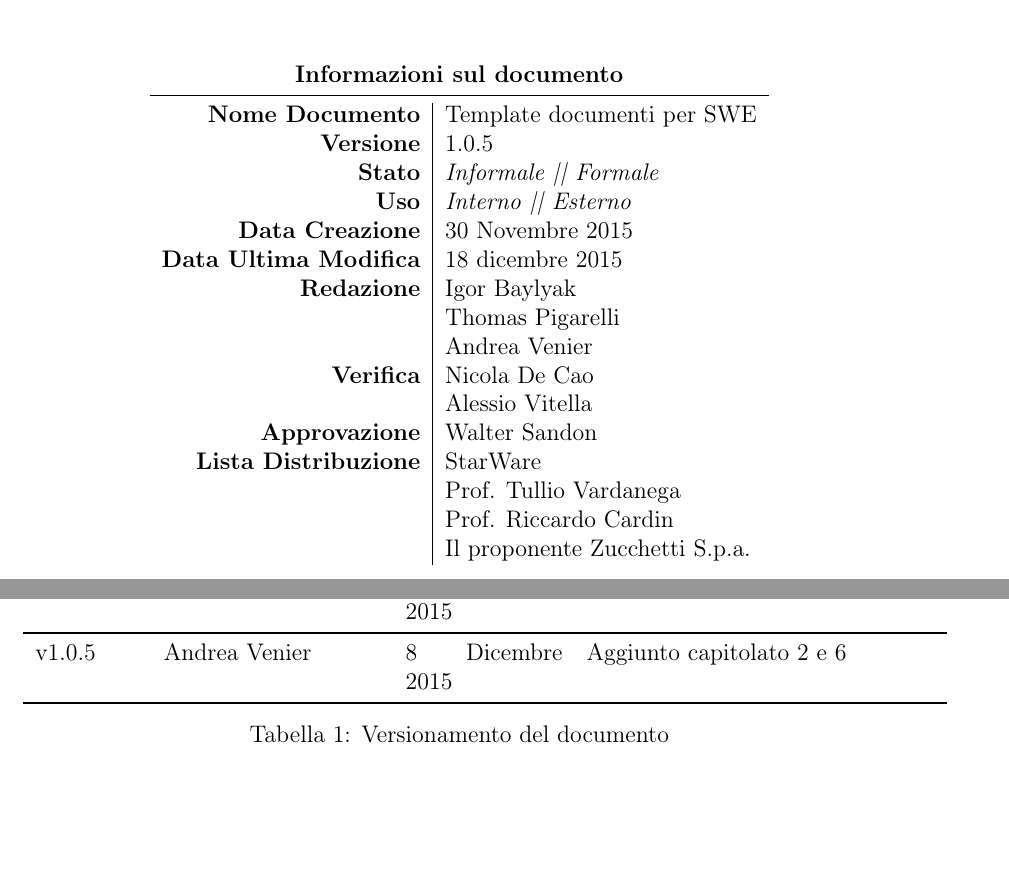
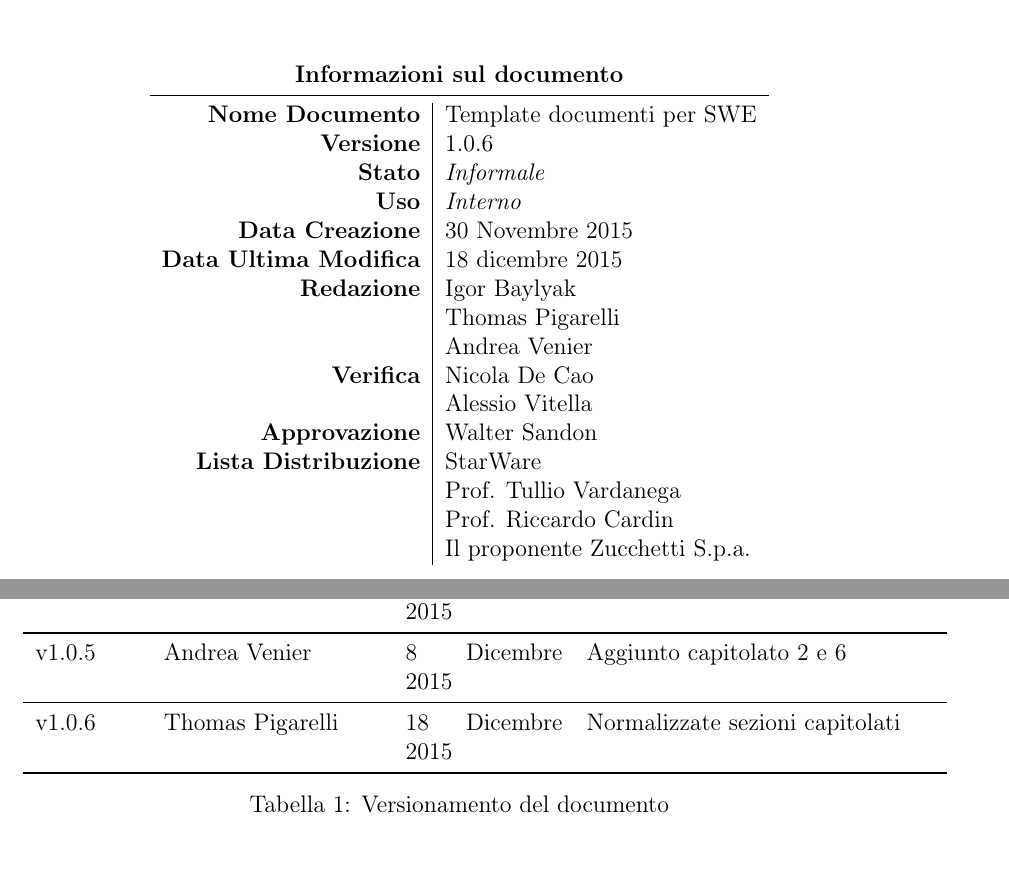
Before and after one commit to waltersandon/starware.swe15, a LaTeX document (doc/1_RR/interni/StudioDiFattibilita/StudioDiFattibilita_v1.0.5.tex): two parts of pages 1 and 2 of 11, joined at a grey line, cut so that both start at the same text. Compiled offline with pdfLaTeX.

Commit message:
Bump di versione

```diff
--- a/doc/1_RR/interni/StudioDiFattibilita/StudioDiFattibilita_v1.0.5.tex
+++ b/doc/1_RR/interni/StudioDiFattibilita/StudioDiFattibilita_v1.0.5.tex
@@ -10,13 +10,13 @@
 \newcommand{\dataCreazione}{30 Novembre 2015}
 
 %Inserite la versione attuale del documento
-\newcommand{\versione}{1.0.5}
+\newcommand{\versione}{1.0.6}
 
 %Stato in cui si trova il documento: Formale solo all'atto di consegna
-\newcommand{\stato}{Informale || Formale}
+\newcommand{\stato}{Informale}
 
 %Uso del documento
-\newcommand{\uso}{Interno || Esterno}
+\newcommand{\uso}{Interno}
 
 \rhead{\titoloDocumento}
 \lfoot{Versione: \versione}
@@ -94,6 +94,8 @@ v1.0.3	&	\IB	&	8 Dicembre 2015	&	Aggiunto capitolato 3\\
 v1.0.4	&	\IB	&	8 Dicembre 2015	&	Aggiunto capitolato 4\\
 \midrule
 v1.0.5	&	\AVE	&	8 Dicembre 2015	&	Aggiunto capitolato 2 e 6\\
+\midrule
+v1.0.6  & \TP & 18 Dicembre 2015 & Normalizzate sezioni capitolati\\
 \bottomrule
 \end{tabular}
 \caption{Versionamento del documento}
```
